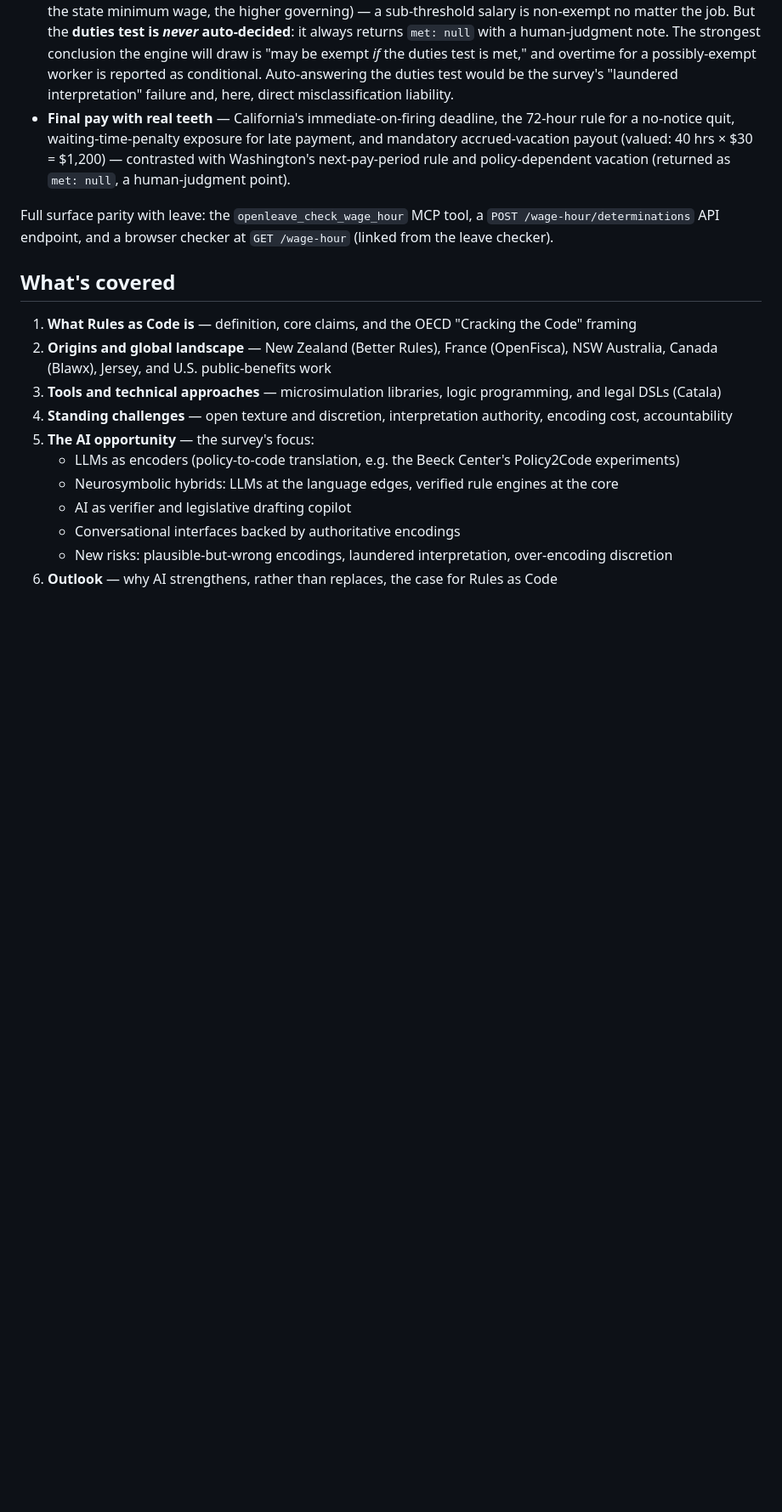
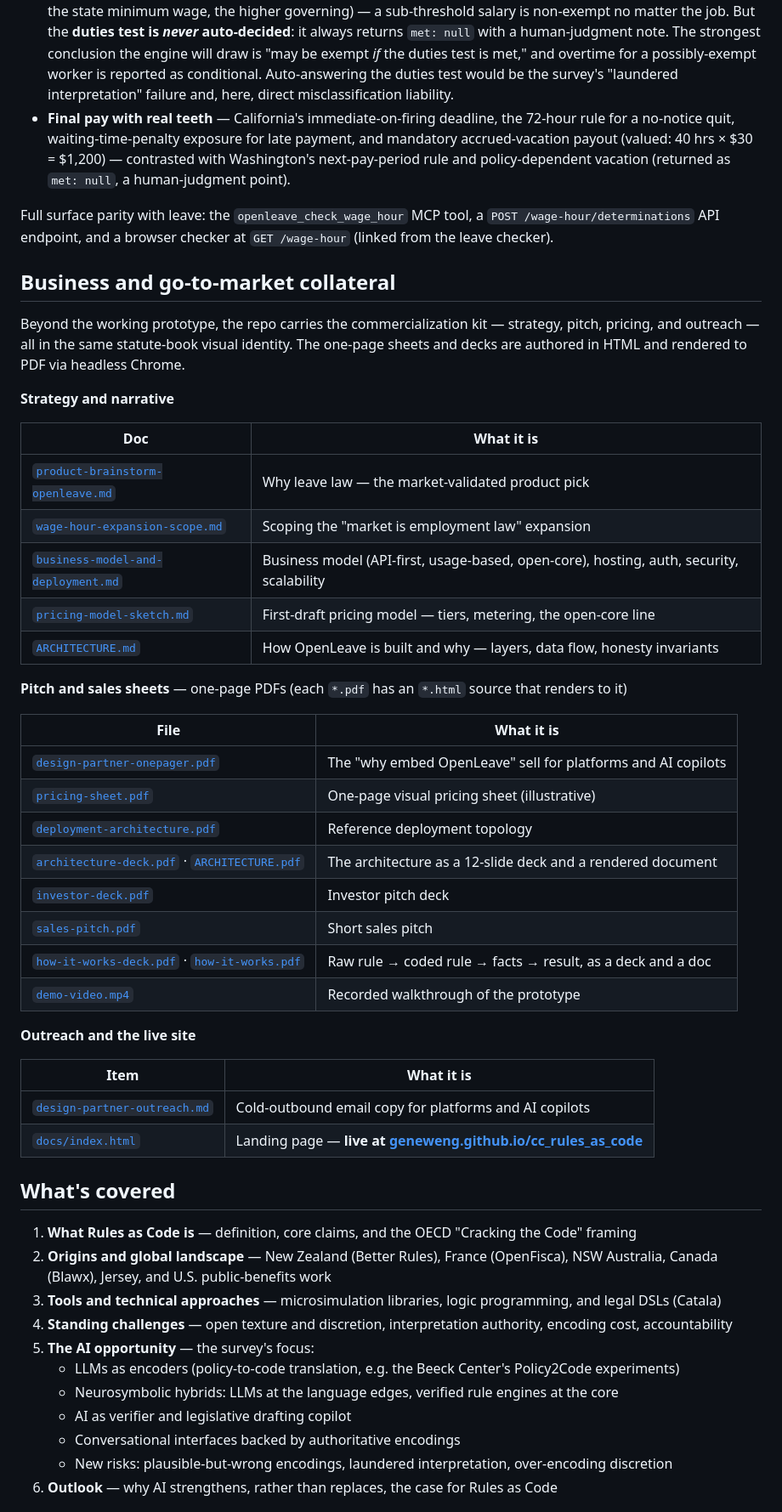
Before and after one commit to geneweng/cc_rules_as_code, a Markdown page: README.md, the part around one of its changes. Shown at 85% size. Drawn GitHub-style; blank space fills up the shorter version.

Commit message:
Add the go-to-market collateral kit to the README
New "Business and go-to-market collateral" section lists the commercialization
kit — grouped into strategy & narrative (product brainstorm, wage-hour scope,
business model, pricing sketch, ARCHITECTURE.md), one-page pitch/sales sheets
(design-partner one-pager, pricing sheet, deployment topology, architecture
deck, investor deck, sales pitch, how-it-works, demo video), and outreach + the
live landing page. Adds a pointer row in the top Contents table. Verified every
local link resolves and the section anchor is correct.

Co-Authored-By: Claude Opus 4.8 <noreply@anthropic.com>

```diff
--- a/README.md
+++ b/README.md
@@ -135,6 +136,40 @@ What the slice demonstrates:
 
 Full surface parity with leave: the `openleave_check_wage_hour` MCP tool, a `POST /wage-hour/determinations` API endpoint, and a browser checker at `GET /wage-hour` (linked from the leave checker).
 
+## Business and go-to-market collateral
+
+Beyond the working prototype, the repo carries the commercialization kit — strategy, pitch, pricing, and outreach — all in the same statute-book visual identity. The one-page sheets and decks are authored in HTML and rendered to PDF via headless Chrome.
+
+**Strategy and narrative**
+
+| Doc | What it is |
+|---|---|
+| [`product-brainstorm-openleave.md`](product-brainstorm-openleave.md) | Why leave law — the market-validated product pick |
+| [`wage-hour-expansion-scope.md`](wage-hour-expansion-scope.md) | Scoping the "market is employment law" expansion |
+| [`business-model-and-deployment.md`](business-model-and-deployment.md) | Business model (API-first, usage-based, open-core), hosting, auth, security, scalability |
+| [`pricing-model-sketch.md`](pricing-model-sketch.md) | First-draft pricing model — tiers, metering, the open-core line |
+| [`ARCHITECTURE.md`](ARCHITECTURE.md) | How OpenLeave is built and why — layers, data flow, honesty invariants |
+
+**Pitch and sales sheets** — one-page PDFs (each `*.pdf` has an `*.html` source that renders to it)
+
+| File | What it is |
+|---|---|
+| [`design-partner-onepager.pdf`](design-partner-onepager.pdf) | The "why embed OpenLeave" sell for platforms and AI copilots |
+| [`pricing-sheet.pdf`](pricing-sheet.pdf) | One-page visual pricing sheet (illustrative) |
+| [`deployment-architecture.pdf`](deployment-architecture.pdf) | Reference deployment topology |
+| [`architecture-deck.pdf`](architecture-deck.pdf) · [`ARCHITECTURE.pdf`](ARCHITECTURE.pdf) | The architecture as a 12-slide deck and a rendered document |
+| [`investor-deck.pdf`](investor-deck.pdf) | Investor pitch deck |
+| [`sales-pitch.pdf`](sales-pitch.pdf) | Short sales pitch |
+| [`how-it-works-deck.pdf`](how-it-works-deck.pdf) · [`how-it-works.pdf`](how-it-works.pdf) | Raw rule → coded rule → facts → result, as a deck and a doc |
+| [`demo-video.mp4`](demo-video.mp4) | Recorded walkthrough of the prototype |
+
+**Outreach and the live site**
+
+| Item | What it is |
+|---|---|
+| [`design-partner-outreach.md`](design-partner-outreach.md) | Cold-outbound email copy for platforms and AI copilots |
+| [`docs/index.html`](docs/index.html) | Landing page — **live at [geneweng.github.io/cc_rules_as_code](https://geneweng.github.io/cc_rules_as_code/)** |
+
 ## What's covered
 
 1. **What Rules as Code is** — definition, core claims, and the OECD "Cracking the Code" framing
```
Also changed, not shown: other parts of README.md (+1 -0 lines).
